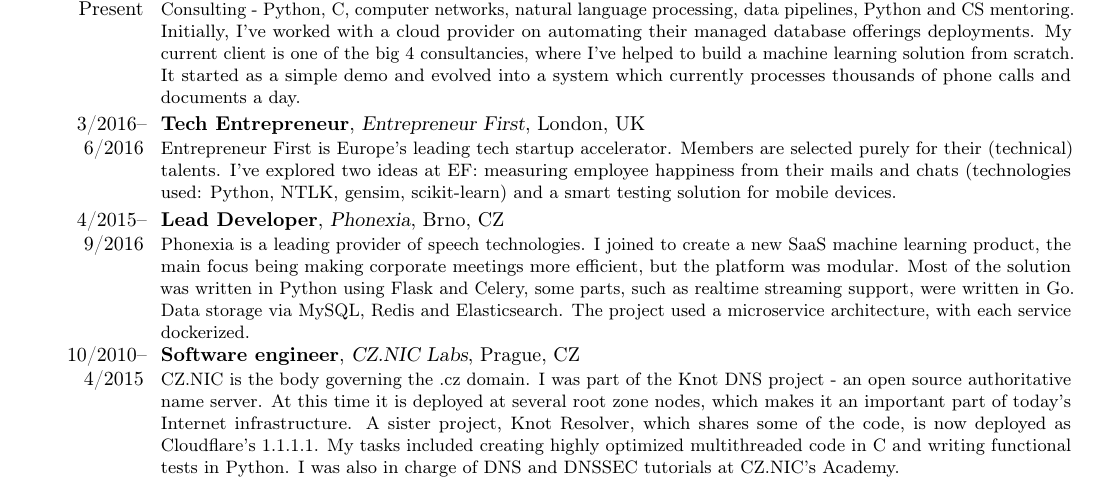
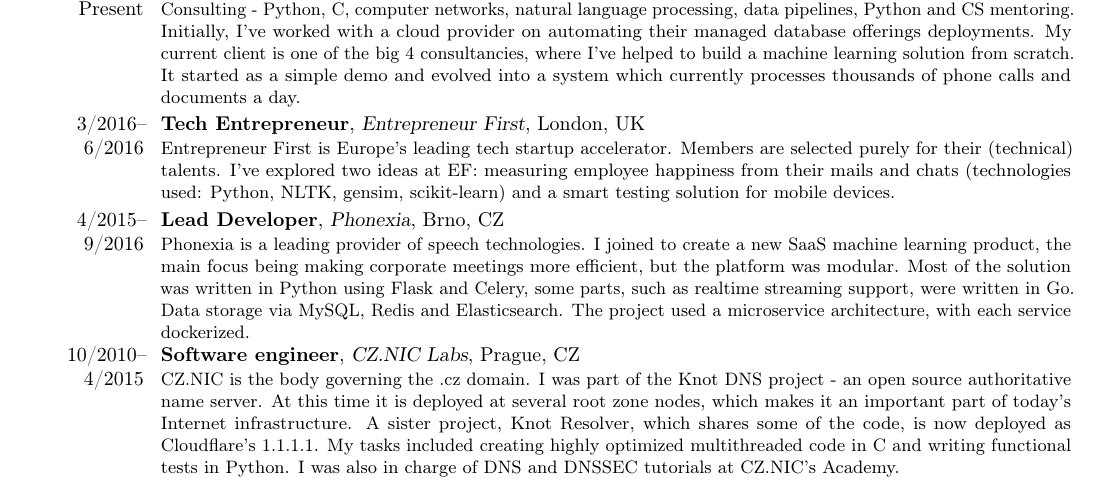
Before and after one commit to jkadlec/public-cv, a LaTeX CV (jan_kadlec_resume.tex): part of the page, cut so that both start at the same text. Compiled offline with pdfLaTeX.

Commit message:
fix typo

```diff
--- a/jan_kadlec_resume.tex
+++ b/jan_kadlec_resume.tex
@@ -48,7 +48,7 @@
 }
 
 \cventry{3/2016--6/2016}{Tech Entrepreneur}{Entrepreneur First}{London, UK}{}{
-Entrepreneur First is Europe's leading tech startup accelerator. Members are selected purely for their (technical) talents. I've explored two ideas at EF: measuring employee happiness from their mails and chats (technologies used: Python, NTLK, gensim, scikit-learn) and a smart testing solution for mobile devices.}
+Entrepreneur First is Europe's leading tech startup accelerator. Members are selected purely for their (technical) talents. I've explored two ideas at EF: measuring employee happiness from their mails and chats (technologies used: Python, NLTK, gensim, scikit-learn) and a smart testing solution for mobile devices.}
 
 \cventry{4/2015--9/2016}{Lead Developer}{Phonexia}{Brno, CZ}{}{
 Phonexia is a leading provider of speech technologies. I joined to create a new SaaS machine learning product, the main focus being making corporate meetings more efficient, but the platform was modular. Most of the solution was written in Python using Flask and Celery, some parts, such as realtime streaming support, were written in Go. Data storage via MySQL, Redis and Elasticsearch. The project used a microservice architecture, with each service dockerized.
```
